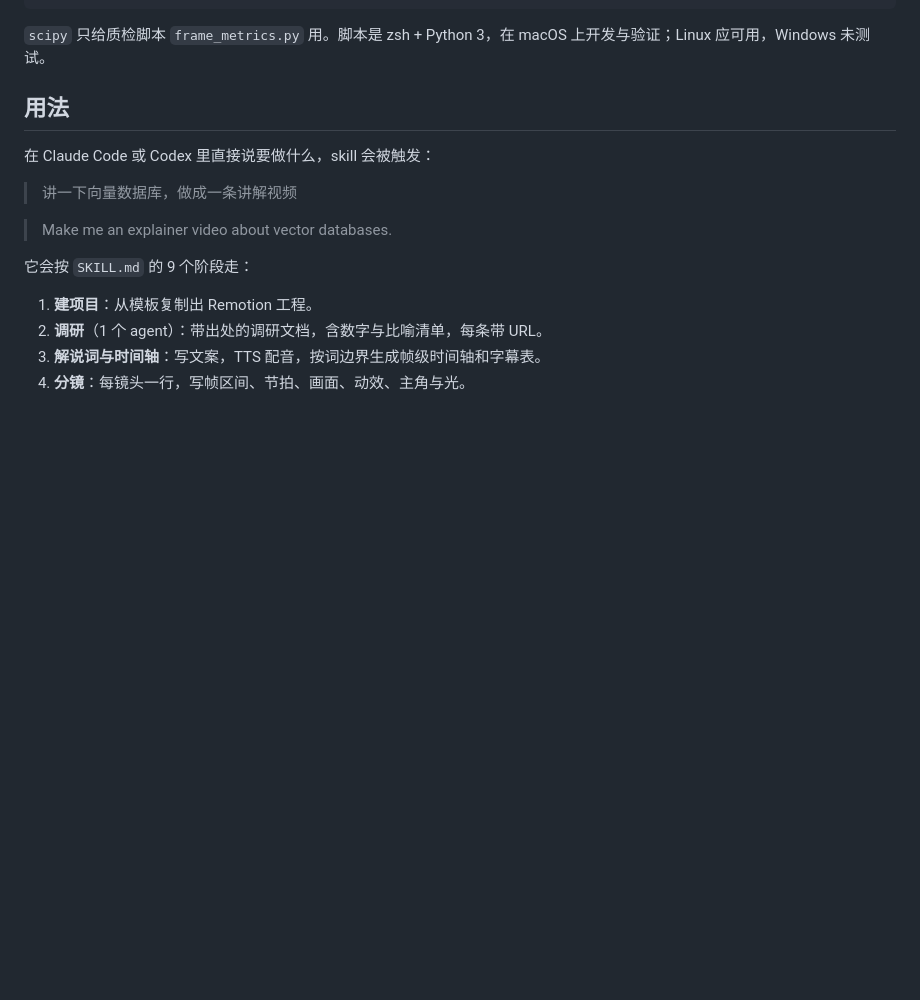
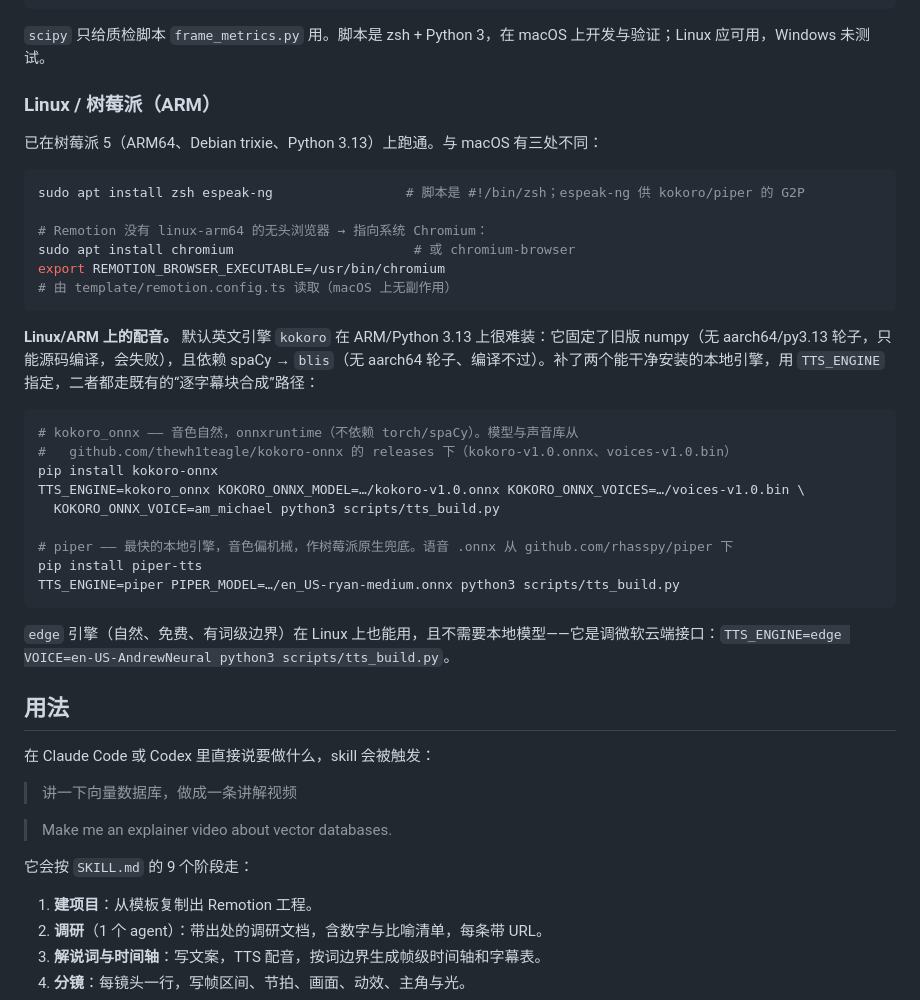
Before and after one commit to Vincentwei1021/anything2explainer, a Markdown page: README_ZH.md, the part around the change. Rendered like a GitHub page; blank space fills up the shorter version.

Commit message:
docs(zh): mirror the Linux / Raspberry Pi (ARM) section in README_ZH.md
Same content as the README.md section added in this PR: apt packages, the
system-Chromium env var, and the kokoro_onnx / piper / edge TTS options.

Co-Authored-By: Claude Opus 4.8 <noreply@anthropic.com>

````diff
--- a/README_ZH.md
+++ b/README_ZH.md
@@ -71,6 +71,34 @@ pip install kokoro soundfile && brew install espeak-ng
 ```
 
 `scipy` 只给质检脚本 `frame_metrics.py` 用。脚本是 zsh + Python 3，在 macOS 上开发与验证；Linux 应可用，Windows 未测试。
+
+### Linux / 树莓派（ARM）
+
+已在树莓派 5（ARM64、Debian trixie、Python 3.13）上跑通。与 macOS 有三处不同：
+
+```bash
+sudo apt install zsh espeak-ng                 # 脚本是 #!/bin/zsh；espeak-ng 供 kokoro/piper 的 G2P
+
+# Remotion 没有 linux-arm64 的无头浏览器 → 指向系统 Chromium：
+sudo apt install chromium                       # 或 chromium-browser
+export REMOTION_BROWSER_EXECUTABLE=/usr/bin/chromium   # 由 template/remotion.config.ts 读取（macOS 上无副作用）
+```
+
+**Linux/ARM 上的配音。** 默认英文引擎 `kokoro` 在 ARM/Python 3.13 上很难装：它固定了旧版 numpy（无 aarch64/py3.13 轮子，只能源码编译，会失败），且依赖 spaCy → `blis`（无 aarch64 轮子、编译不过）。补了两个能干净安装的本地引擎，用 `TTS_ENGINE` 指定，二者都走既有的“逐字幕块合成”路径：
+
+```bash
+# kokoro_onnx —— 音色自然，onnxruntime（不依赖 torch/spaCy）。模型与声音库从
+#   github.com/thewh1teagle/kokoro-onnx 的 releases 下（kokoro-v1.0.onnx、voices-v1.0.bin）
+pip install kokoro-onnx
+TTS_ENGINE=kokoro_onnx KOKORO_ONNX_MODEL=…/kokoro-v1.0.onnx KOKORO_ONNX_VOICES=…/voices-v1.0.bin \
+  KOKORO_ONNX_VOICE=am_michael python3 scripts/tts_build.py
+
+# piper —— 最快的本地引擎，音色偏机械，作树莓派原生兜底。语音 .onnx 从 github.com/rhasspy/piper 下
+pip install piper-tts
+TTS_ENGINE=piper PIPER_MODEL=…/en_US-ryan-medium.onnx python3 scripts/tts_build.py
+```
+
+`edge` 引擎（自然、免费、有词级边界）在 Linux 上也能用，且不需要本地模型——它是调微软云端接口：`TTS_ENGINE=edge VOICE=en-US-AndrewNeural python3 scripts/tts_build.py`。
 
 ## 用法
 
````
